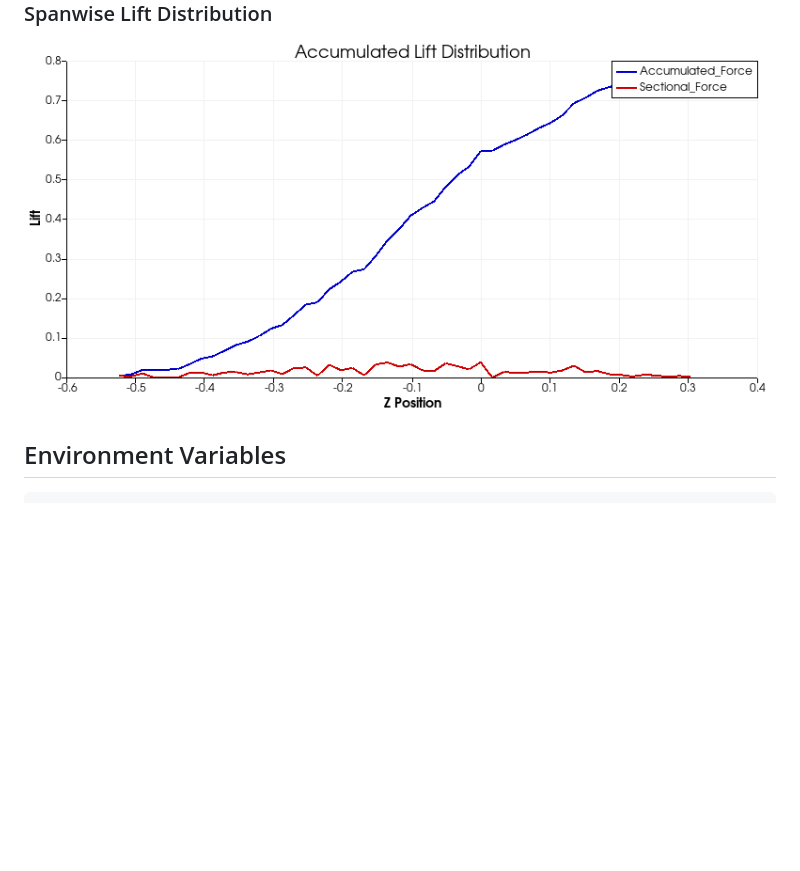
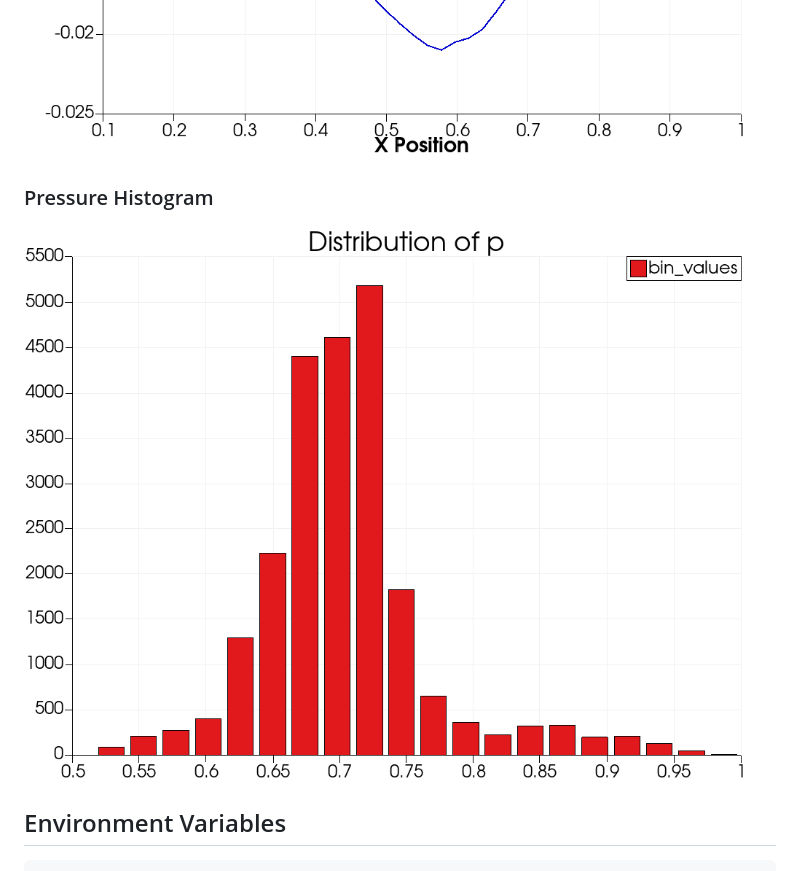
Before and after one commit to jlee-kitware/trame-cfd-mcp, a Markdown page: README.md, the part around the change. GitHub-like rendering; pictures changed too: docs/images/drag_distribution.png, docs/images/lift_distribution.png (deleted), docs/images/pressure_histogram.png (added); blank space fills up the shorter version.

```diff
--- a/README.md
+++ b/README.md
@@ -178,8 +178,8 @@ pvpython --venv .venv headless.py         # Real LLM mode
 ### Accumulated Drag Distribution
 ![Drag Distribution](docs/images/drag_distribution.png)
 
-### Spanwise Lift Distribution
-![Lift Distribution](docs/images/lift_distribution.png)
+### Pressure Histogram
+![Pressure Histogram](docs/images/pressure_histogram.png)
 
 ## Environment Variables
 
```
Also changed, not shown: docs/images/vortices_q.png, 2 other files.
